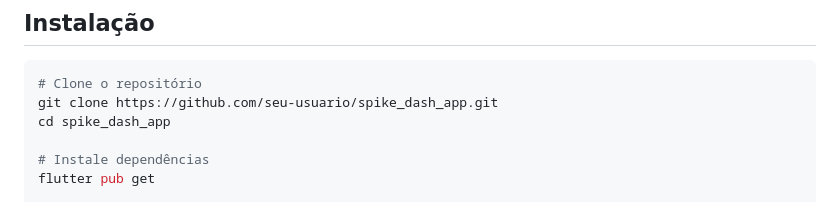
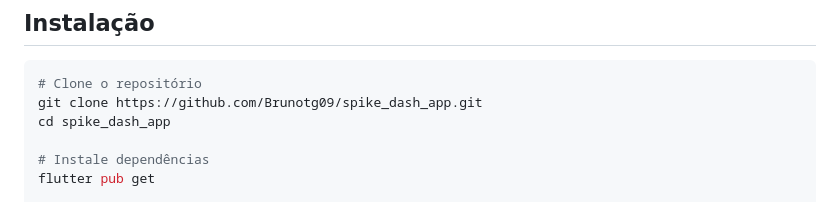
Before and after one commit to Brunotg09/SPIKE-DASH, a Markdown page: README.md, the part around the change. Drawn GitHub-style.

Commit message:
Update repository URL in README

````diff
--- a/README.md
+++ b/README.md
@@ -59,7 +59,7 @@ lib/
 
 ```bash
 # Clone o repositório
-git clone https://github.com/seu-usuario/spike_dash_app.git
+git clone https://github.com/Brunotg09/spike_dash_app.git
 cd spike_dash_app
 
 # Instale dependências
````
